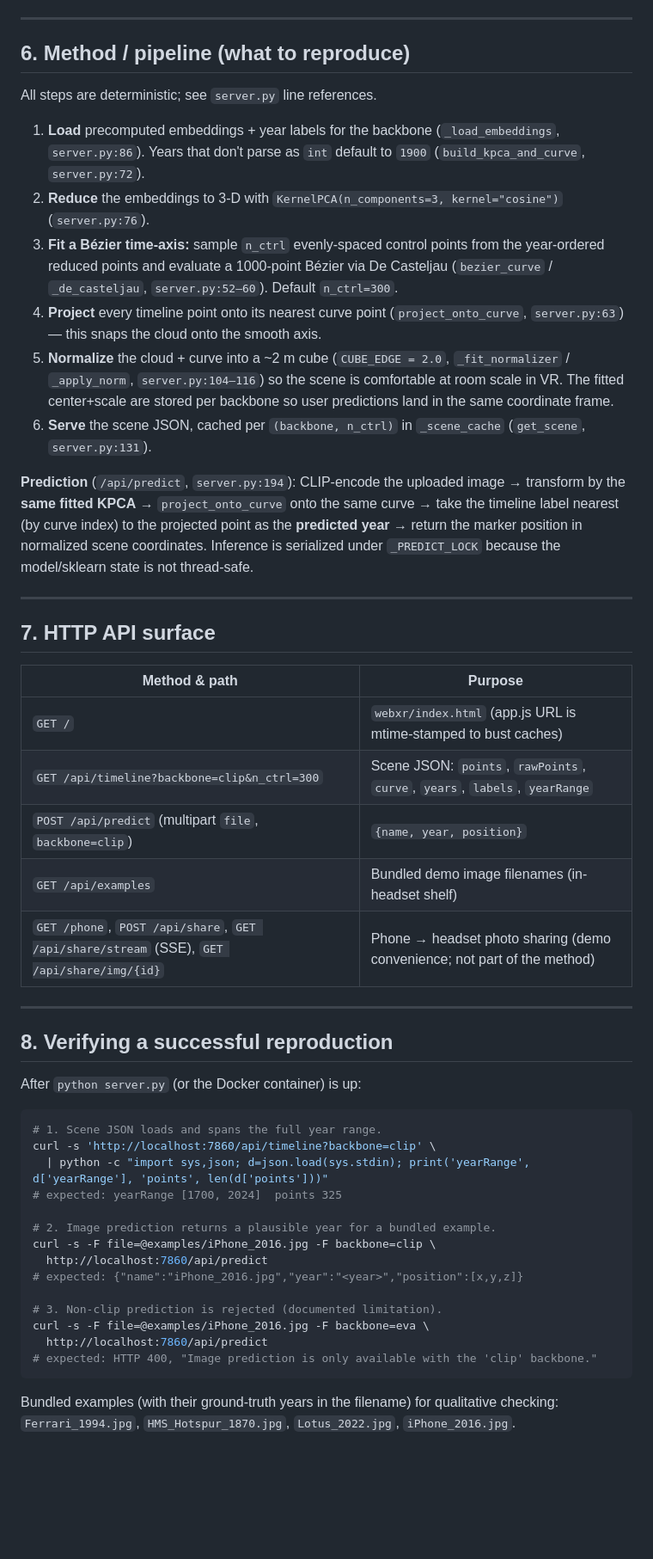
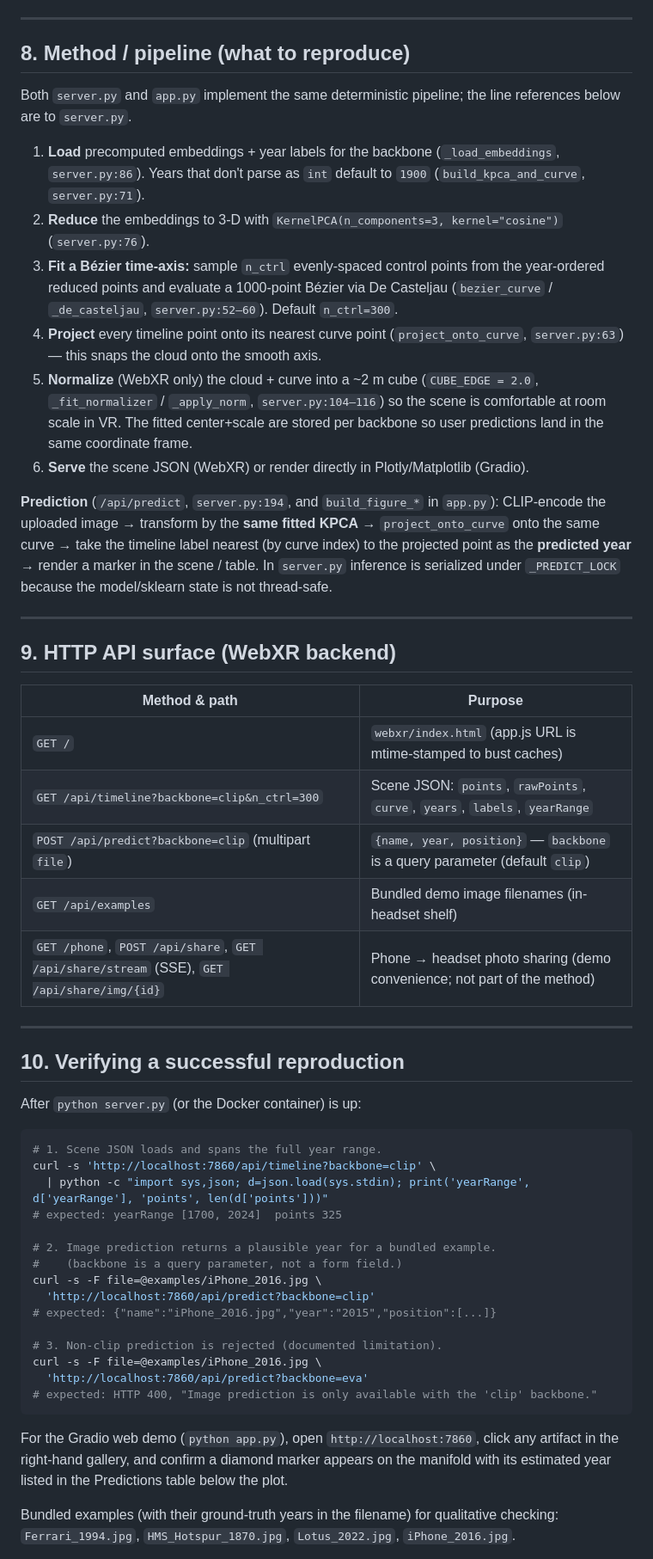
Before and after one commit to sterngefeuert/timeline-xr, a Markdown page: README.md, the part around the change printed below. Shown: that part at 86% size. GitHub-like rendering; blank space fills up the shorter version.

````diff
--- a/README.md
+++ b/README.md
@@ -139,13 +225,14 @@ Notes for reviewers building the image:
 
 ---
 
-## 6. Method / pipeline (what to reproduce)
+## 8. Method / pipeline (what to reproduce)
 
-All steps are deterministic; see `server.py` line references.
+Both `server.py` and `app.py` implement the same deterministic pipeline; the
+line references below are to `server.py`.
 
 1. **Load** precomputed embeddings + year labels for the backbone
    (`_load_embeddings`, `server.py:86`). Years that don't parse as `int` default to
-   `1900` (`build_kpca_and_curve`, `server.py:72`).
+   `1900` (`build_kpca_and_curve`, `server.py:71`).
 2. **Reduce** the embeddings to 3-D with
    `KernelPCA(n_components=3, kernel="cosine")` (`server.py:76`).
 3. **Fit a Bézier time-axis:** sample `n_ctrl` evenly-spaced control points from the
@@ -153,35 +240,34 @@ All steps are deterministic; see `server.py` line references.
    (`bezier_curve` / `_de_casteljau`, `server.py:52–60`). Default `n_ctrl=300`.
 4. **Project** every timeline point onto its nearest curve point
    (`project_onto_curve`, `server.py:63`) — this snaps the cloud onto the smooth axis.
-5. **Normalize** the cloud + curve into a ~2 m cube (`CUBE_EDGE = 2.0`,
+5. **Normalize** (WebXR only) the cloud + curve into a ~2 m cube (`CUBE_EDGE = 2.0`,
    `_fit_normalizer` / `_apply_norm`, `server.py:104–116`) so the scene is
    comfortable at room scale in VR. The fitted center+scale are stored per backbone
    so user predictions land in the same coordinate frame.
-6. **Serve** the scene JSON, cached per `(backbone, n_ctrl)` in `_scene_cache`
-   (`get_scene`, `server.py:131`).
+6. **Serve** the scene JSON (WebXR) or render directly in Plotly/Matplotlib (Gradio).
 
-**Prediction** (`/api/predict`, `server.py:194`):
+**Prediction** (`/api/predict`, `server.py:194`, and `build_figure_*` in `app.py`):
 CLIP-encode the uploaded image → transform by the **same fitted KPCA** →
 `project_onto_curve` onto the same curve → take the timeline label nearest (by curve
-index) to the projected point as the **predicted year** → return the marker position
-in normalized scene coordinates. Inference is serialized under `_PREDICT_LOCK`
-because the model/sklearn state is not thread-safe.
+index) to the projected point as the **predicted year** → render a marker in the
+scene / table. In `server.py` inference is serialized under `_PREDICT_LOCK` because
+the model/sklearn state is not thread-safe.
 
 ---
 
-## 7. HTTP API surface
+## 9. HTTP API surface (WebXR backend)
 
 | Method & path | Purpose |
 |---------------|---------|
 | `GET /` | `webxr/index.html` (app.js URL is mtime-stamped to bust caches) |
 | `GET /api/timeline?backbone=clip&n_ctrl=300` | Scene JSON: `points`, `rawPoints`, `curve`, `years`, `labels`, `yearRange` |
-| `POST /api/predict` (multipart `file`, `backbone=clip`) | `{name, year, position}` |
+| `POST /api/predict?backbone=clip` (multipart `file`) | `{name, year, position}` — `backbone` is a query parameter (default `clip`) |
 | `GET /api/examples` | Bundled demo image filenames (in-headset shelf) |
 | `GET /phone`, `POST /api/share`, `GET /api/share/stream` (SSE), `GET /api/share/img/{id}` | Phone → headset photo sharing (demo convenience; not part of the method) |
 
 ---
 
-## 8. Verifying a successful reproduction
+## 10. Verifying a successful reproduction
 
 After `python server.py` (or the Docker container) is up:
 
@@ -192,15 +278,20 @@ curl -s 'http://localhost:7860/api/timeline?backbone=clip' \
 # expected: yearRange [1700, 2024]  points 325
 
 # 2. Image prediction returns a plausible year for a bundled example.
-curl -s -F file=@examples/iPhone_2016.jpg -F backbone=clip \
-  http://localhost:7860/api/predict
-# expected: {"name":"iPhone_2016.jpg","year":"<year>","position":[x,y,z]}
+#    (backbone is a query parameter, not a form field.)
+curl -s -F file=@examples/iPhone_2016.jpg \
+  'http://localhost:7860/api/predict?backbone=clip'
+# expected: {"name":"iPhone_2016.jpg","year":"2015","position":[...]}
 
 # 3. Non-clip prediction is rejected (documented limitation).
-curl -s -F file=@examples/iPhone_2016.jpg -F backbone=eva \
-  http://localhost:7860/api/predict
+curl -s -F file=@examples/iPhone_2016.jpg \
+  'http://localhost:7860/api/predict?backbone=eva'
 # expected: HTTP 400, "Image prediction is only available with the 'clip' backbone."
 ```
+
+For the Gradio web demo (`python app.py`), open `http://localhost:7860`, click any
+artifact in the right-hand gallery, and confirm a diamond marker appears on the
+manifold with its estimated year listed in the Predictions table below the plot.
 
 Bundled examples (with their ground-truth years in the filename) for qualitative
 checking: `Ferrari_1994.jpg`, `HMS_Hotspur_1870.jpg`, `Lotus_2022.jpg`,
````
Also changed, not shown: other parts of README.md (+101 -15 lines), CLAUDE.md (deleted, +0 -64 lines), webdemo.png (added), 2 other files.
